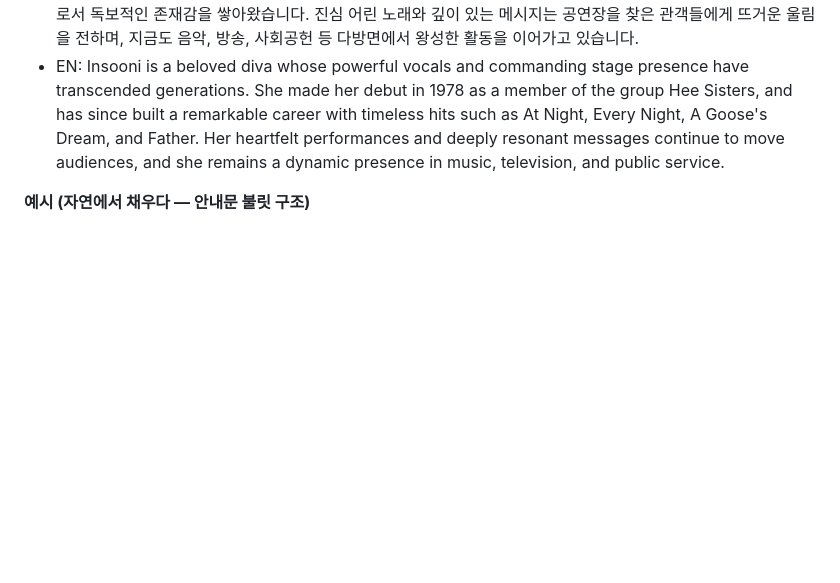
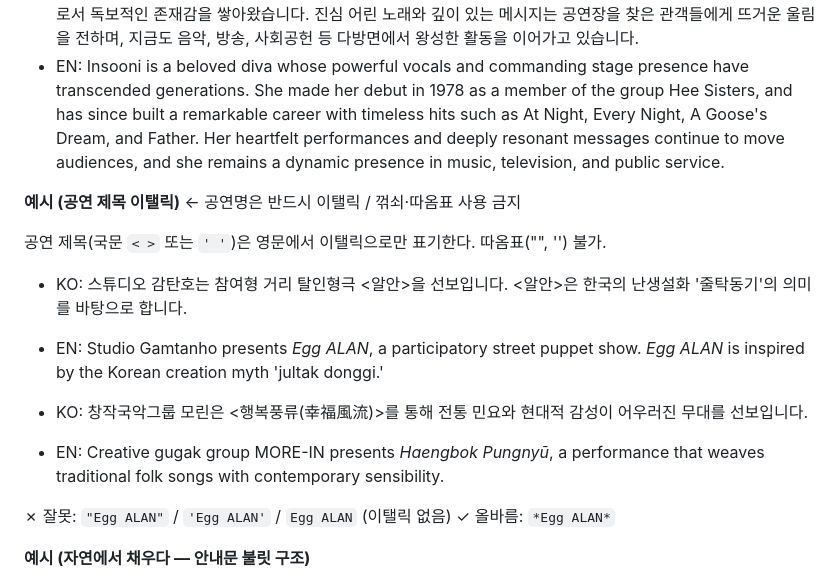
Before and after one commit to umffpublishing/umff-translator, a Markdown page: glossary/tm-examples.md, the part around the change. Rendered like a GitHub page; blank space fills up the shorter version.

Commit message:
Add performance title italic rule example to tm-examples.md
Shows that KO performance titles in < > must become italic in EN,
with ✗/✓ contrast to prevent model from using quotes instead.

Co-Authored-By: Claude Sonnet 4.6 <noreply@anthropic.com>

```diff
--- a/glossary/tm-examples.md
+++ b/glossary/tm-examples.md
@@ -151,6 +151,19 @@ Your nature awaits.
 She made her debut in 1978 as a member of the group Hee Sisters, and has since built a remarkable career with timeless hits such as At Night, Every Night, A Goose's Dream, and Father.
 Her heartfelt performances and deeply resonant messages continue to move audiences, and she remains a dynamic presence in music, television, and public service.
 
+**예시 (공연 제목 이탤릭)** ← 공연명은 반드시 이탤릭 / 꺾쇠·따옴표 사용 금지
+
+공연 제목(국문 `< >` 또는 `' '`)은 영문에서 이탤릭으로만 표기한다. 따옴표("", '') 불가.
+
+- KO: 스튜디오 감탄호는 참여형 거리 탈인형극 <알안>을 선보입니다. <알안>은 한국의 난생설화 '줄탁동기'의 의미를 바탕으로 합니다.
+- EN: Studio Gamtanho presents *Egg ALAN*, a participatory street puppet show. *Egg ALAN* is inspired by the Korean creation myth 'jultak donggi.'
+
+- KO: 창작국악그룹 모린은 <행복풍류(幸福風流)>를 통해 전통 민요와 현대적 감성이 어우러진 무대를 선보입니다.
+- EN: Creative gugak group MORE-IN presents *Haengbok Pungnyū*, a performance that weaves traditional folk songs with contemporary sensibility.
+
+✗ 잘못: `"Egg ALAN"` / `'Egg ALAN'` / `Egg ALAN` (이탤릭 없음)
+✓ 올바름: `*Egg ALAN*`
+
 **예시 (자연에서 채우다 — 안내문 불릿 구조)**
 
 - KO:
```
